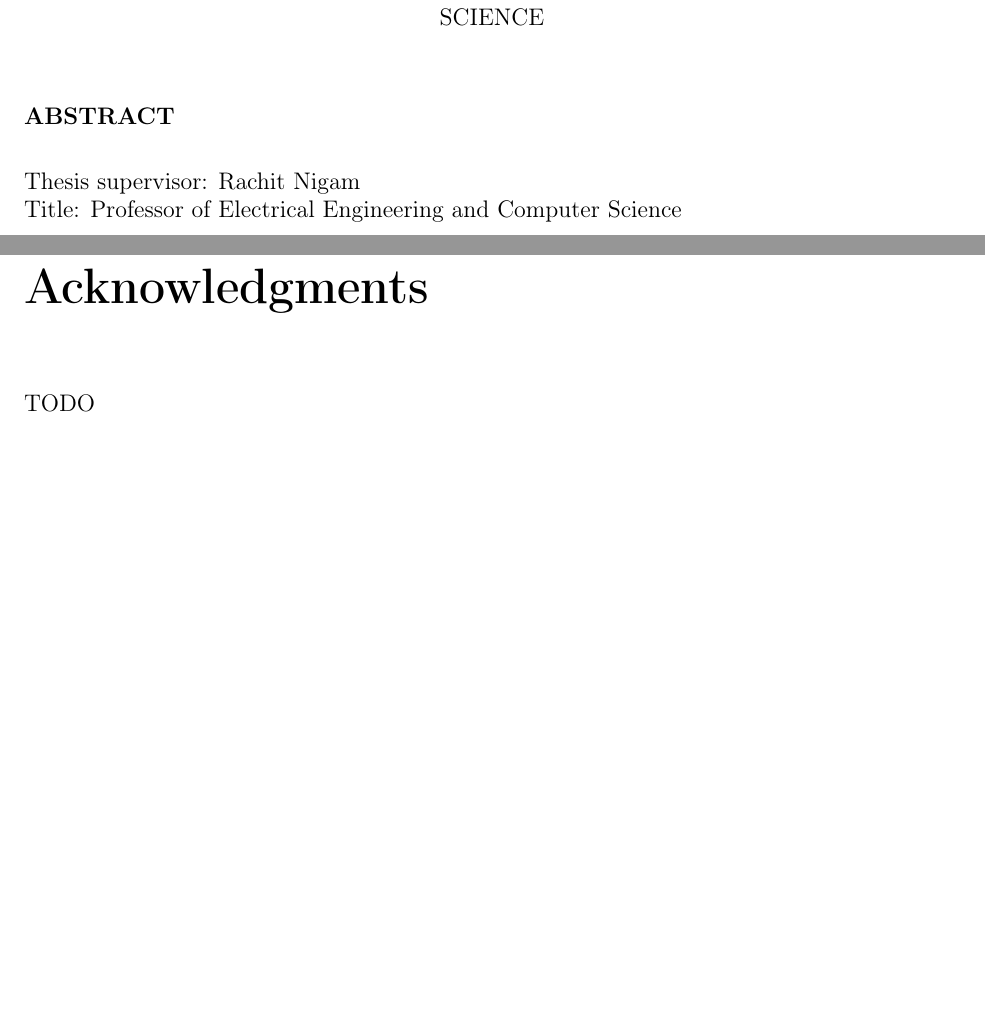
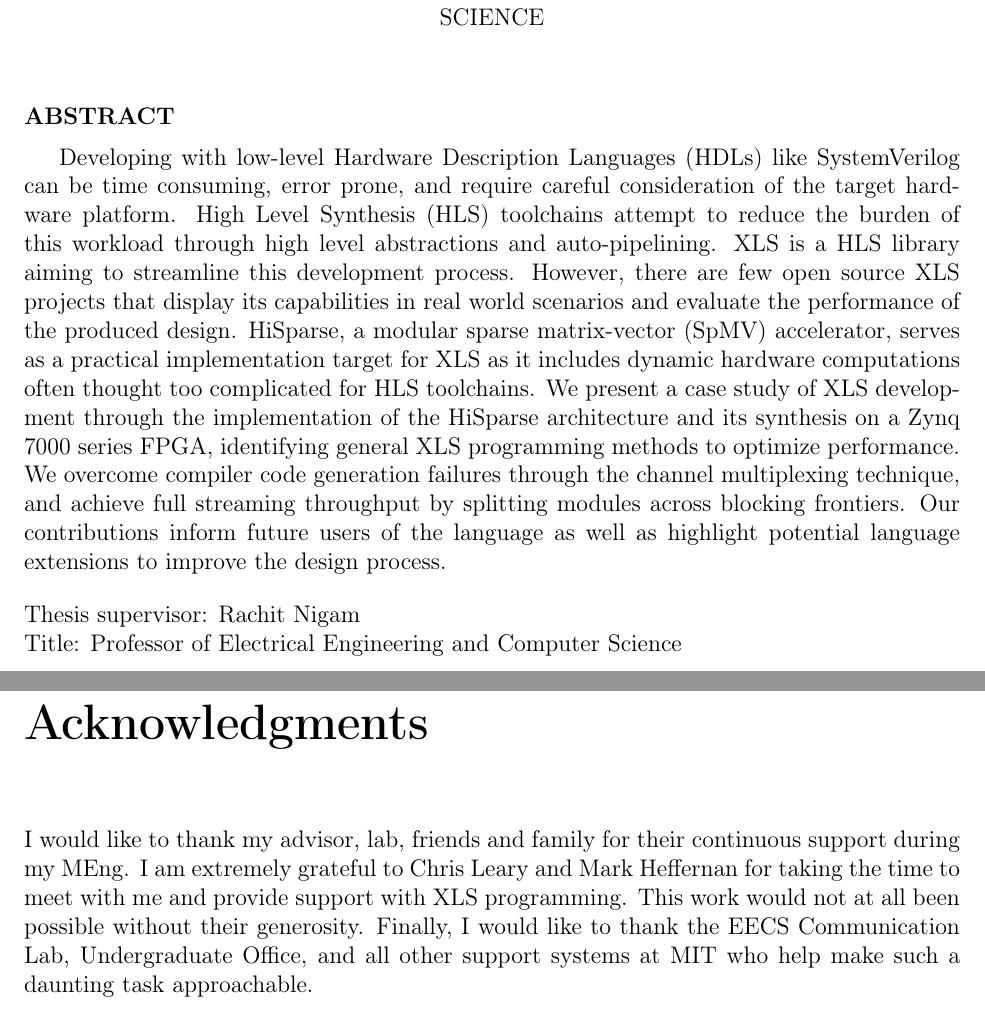
Before and after one commit to AyanaAlemayehu/MEngThesis, a LaTeX thesis (thesis.tex, which reads abstract.tex, acknowledgments.tex): two parts of pages 3 and 5 of 56, joined at a grey line, cut so that both start at the same text, the shorter picture padded with empty space. Compiled offline with pdfLaTeX.

Commit message:
acknowledgements and abstract done, wonder what rachit has to say (please respond)

```diff
--- a/abstract.tex
+++ b/abstract.tex
@@ -0,0 +1 @@
+Developing with low-level Hardware Description Languages (HDLs) like SystemVerilog can be time consuming, error prone, and require careful consideration of the target hardware platform. High Level Synthesis (HLS) toolchains attempt to reduce the burden of this workload through high level abstractions and auto-pipelining. XLS is a HLS library aiming to streamline this development process. However, there are few open source XLS projects that display its capabilities in real world scenarios and evaluate the performance of the produced design. HiSparse, a modular sparse matrix-vector (SpMV) accelerator, serves as a practical implementation target for XLS as it includes dynamic hardware computations often thought too complicated for HLS toolchains. We present a case study of XLS development through the implementation of the HiSparse architecture and its synthesis on a Zynq 7000 series FPGA, identifying general XLS programming methods to optimize performance. We overcome compiler code generation failures through the channel multiplexing technique, and achieve full streaming throughput by splitting modules across blocking frontiers. Our contributions inform future users of the language as well as highlight potential language extensions to improve the design process.
--- a/acknowledgments.tex
+++ b/acknowledgments.tex
@@ -1,5 +1,4 @@
 \chapter*{Acknowledgments}
 \pdfbookmark[0]{Acknowledgments}{acknowledgments}
 
-
-TODO
+I would like to thank my advisor, lab, friends and family for their continuous support during my MEng. I am extremely grateful to Chris Leary and Mark Heffernan for taking the time to meet with me and provide support with XLS programming. This work would not at all been possible without their generosity. Finally, I would like to thank the EECS Communication Lab, Undergraduate Office, and all other support systems at MIT who help make such a daunting task approachable.
--- a/thesis.tex
+++ b/thesis.tex
@@ -8,7 +8,7 @@
 \documentclass[twoside]{mitthesis}
 \hypersetup{%
 	pdfsubject={Exploring XLS Development Strategies with the HiSparse SpMV Architecture},%
-	pdfkeywords={hardware, hardware description language, HDL, XLS, SpMV},
+	pdfkeywords={high level synthesis, HLS, hardware, hardware description language, HDL, XLS, SpMV},
 	pdfcontactemail={ayanakalemayehu@gmail.com}
 }
 \usepackage[style=ext-numeric-comp,giveninits=true,maxbibnames=10,sorting=none,language=american]{biblatex}
```
